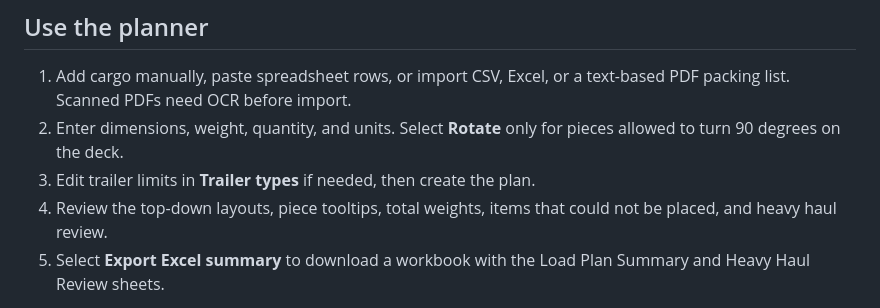
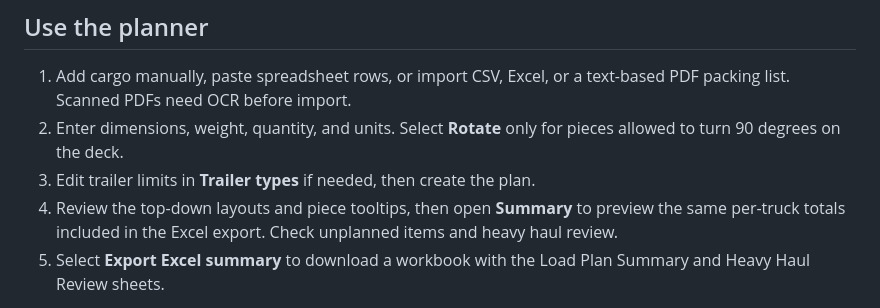
Before and after one commit to Papamilks/Truck-Planner, a Markdown page: README.md, the part around the change. GitHub-like rendering.

Commit message:
Document summary preview tab

```diff
--- a/README.md
+++ b/README.md
@@ -41,7 +41,7 @@ All dimensions are inches. Each deck is 102 inches wide, and the initial plannin
 1. Add cargo manually, paste spreadsheet rows, or import CSV, Excel, or a text-based PDF packing list. Scanned PDFs need OCR before import.
 2. Enter dimensions, weight, quantity, and units. Select **Rotate** only for pieces allowed to turn 90 degrees on the deck.
 3. Edit trailer limits in **Trailer types** if needed, then create the plan.
-4. Review the top-down layouts, piece tooltips, total weights, items that could not be placed, and heavy haul review.
+4. Review the top-down layouts and piece tooltips, then open **Summary** to preview the same per-truck totals included in the Excel export. Check unplanned items and heavy haul review.
 5. Select **Export Excel summary** to download a workbook with the Load Plan Summary and Heavy Haul Review sheets.
 
 The 100-item workbook in `examples/` exercises all six equipment types, opt-in rotation, and heavy haul exceptions.
```
